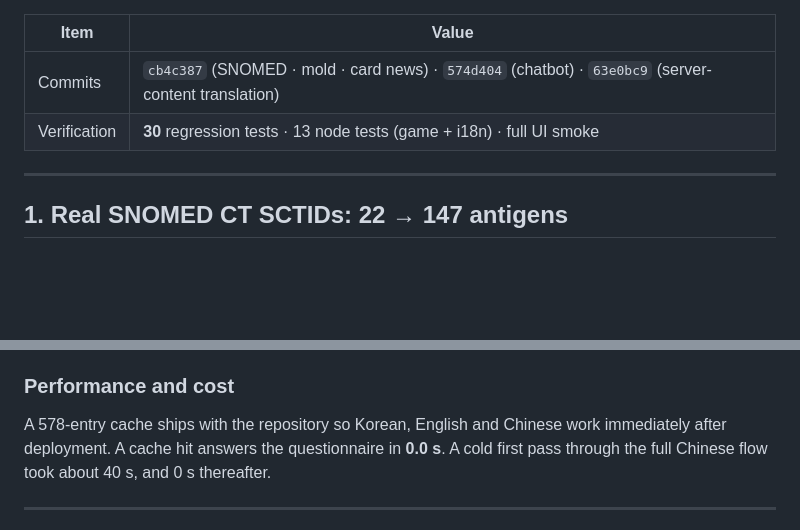
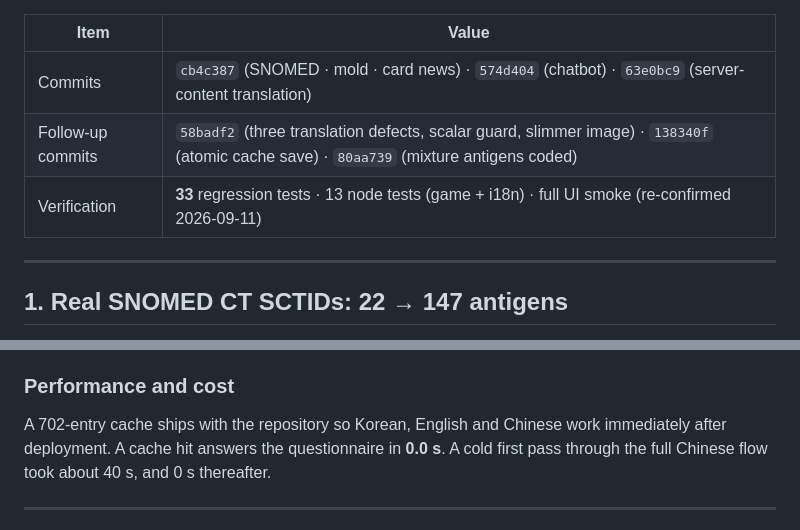
Before and after one commit to DrugnSafety/APAAACI_mast_to_HL7FHIR, a Markdown page: docs/release_2026-09-08b_snomed_mold_chat_i18n.en.md, 2 parts joined by grey strips. Rendered like a GitHub page; blank space fills up the shorter version.

```diff
--- a/docs/release_2026-09-08b_snomed_mold_chat_i18n.en.md
+++ b/docs/release_2026-09-08b_snomed_mold_chat_i18n.en.md
@@ -6,7 +6,8 @@
 | Item | Value |
 |---|---|
 | Commits | `cb4c387` (SNOMED · mold · card news) · `574d404` (chatbot) · `63e0bc9` (server-content translation) |
-| Verification | **30** regression tests · 13 node tests (game + i18n) · full UI smoke |
+| Follow-up commits | `58badf2` (three translation defects, scalar guard, slimmer image) · `138340f` (atomic cache save) · `80aa739` (mixture antigens coded) |
+| Verification | **33** regression tests · 13 node tests (game + i18n) · full UI smoke (re-confirmed 2026-09-11) |
 
 ---
 
@@ -188,7 +189,7 @@ cannot cover. It uses **LLM translation with a persistent cache**
 - A UI banner states that the text is machine-translated
 
 ### Performance and cost
-A 578-entry cache ships with the repository so Korean, English and Chinese work immediately after
+A 702-entry cache ships with the repository so Korean, English and Chinese work immediately after
 deployment. A cache hit answers the questionnaire in **0.0 s**. A cold first pass through the full
 Chinese flow took about 40 s, and 0 s thereafter.
 
```
Also changed, not shown: README.md (+1 -1 lines), docs/release_2026-09-08b_snomed_mold_chat_i18n.ko.md (+3 -2 lines).
